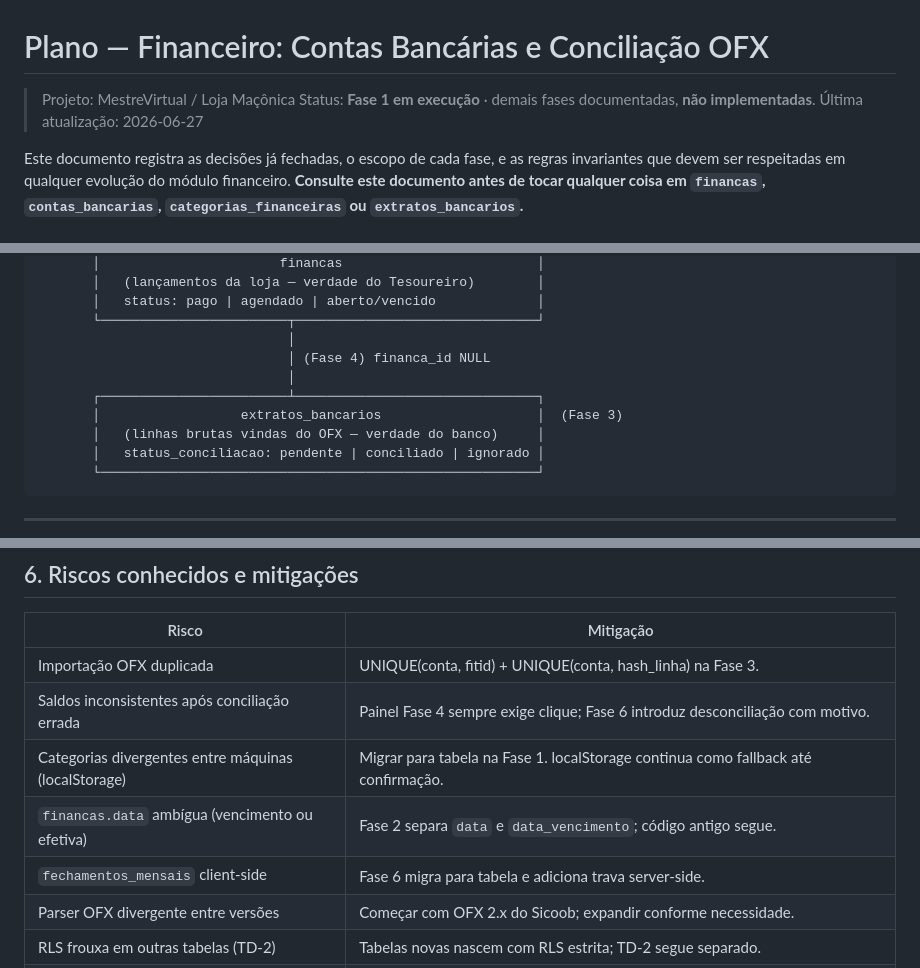
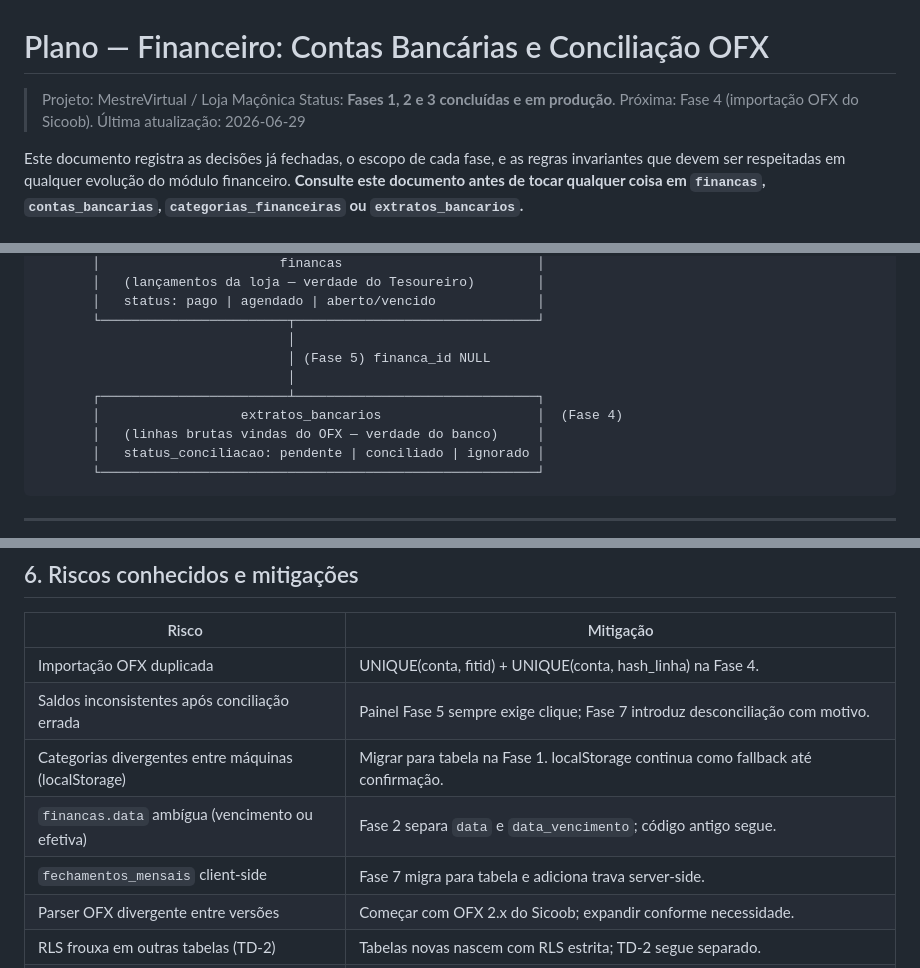
Before and after one commit to Denis-Evandro/loja-maconica, a Markdown page: docs/plano-financeiro-contas-conciliacao.md, 3 parts joined by grey strips. Drawn GitHub-style.

```diff
--- a/docs/plano-financeiro-contas-conciliacao.md
+++ b/docs/plano-financeiro-contas-conciliacao.md
@@ -1,8 +1,8 @@
 # Plano — Financeiro: Contas Bancárias e Conciliação OFX
 
 > Projeto: MestreVirtual / Loja Maçônica
-> Status: **Fase 1 em execução** · demais fases documentadas, **não implementadas**.
-> Última atualização: 2026-06-27
+> Status: **Fases 1, 2 e 3 concluídas e em produção**. Próxima: Fase 4 (importação OFX do Sicoob).
+> Última atualização: 2026-06-29
 
 Este documento registra as decisões já fechadas, o escopo de cada fase, e as
 regras invariantes que devem ser respeitadas em qualquer evolução do módulo
@@ -75,10 +75,10 @@ financeiro. **Consulte este documento antes de tocar qualquer coisa em
        │   status: pago | agendado | aberto/vencido             │
        └────────────────────────┬───────────────────────────────┘
                                 │
-                                │ (Fase 4) financa_id NULL
+                                │ (Fase 5) financa_id NULL
                                 │
        ┌────────────────────────┴───────────────────────────────┐
-       │                  extratos_bancarios                    │  (Fase 3)
+       │                  extratos_bancarios                    │  (Fase 4)
        │   (linhas brutas vindas do OFX — verdade do banco)     │
        │   status_conciliacao: pendente | conciliado | ignorado │
        └────────────────────────────────────────────────────────┘
@@ -315,11 +379,11 @@ Resumo:
 
 | Risco | Mitigação |
 |---|---|
-| Importação OFX duplicada | UNIQUE(conta, fitid) + UNIQUE(conta, hash_linha) na Fase 3. |
-| Saldos inconsistentes após conciliação errada | Painel Fase 4 sempre exige clique; Fase 6 introduz desconciliação com motivo. |
+| Importação OFX duplicada | UNIQUE(conta, fitid) + UNIQUE(conta, hash_linha) na Fase 4. |
+| Saldos inconsistentes após conciliação errada | Painel Fase 5 sempre exige clique; Fase 7 introduz desconciliação com motivo. |
 | Categorias divergentes entre máquinas (localStorage) | Migrar para tabela na Fase 1. localStorage continua como fallback até confirmação. |
 | `financas.data` ambígua (vencimento ou efetiva) | Fase 2 separa `data` e `data_vencimento`; código antigo segue. |
-| `fechamentos_mensais` client-side | Fase 6 migra para tabela e adiciona trava server-side. |
+| `fechamentos_mensais` client-side | Fase 7 migra para tabela e adiciona trava server-side. |
 | Parser OFX divergente entre versões | Começar com OFX 2.x do Sicoob; expandir conforme necessidade. |
 | RLS frouxa em outras tabelas (TD-2) | Tabelas novas nascem com RLS estrita; TD-2 segue separado. |
 | Dados sensíveis em logs | Code review obrigatório nas funções de import; nunca `console.log` de descrição bruta em produção. |
```
Also changed, not shown: other parts of docs/plano-financeiro-contas-conciliacao.md (+83 -11 lines).
